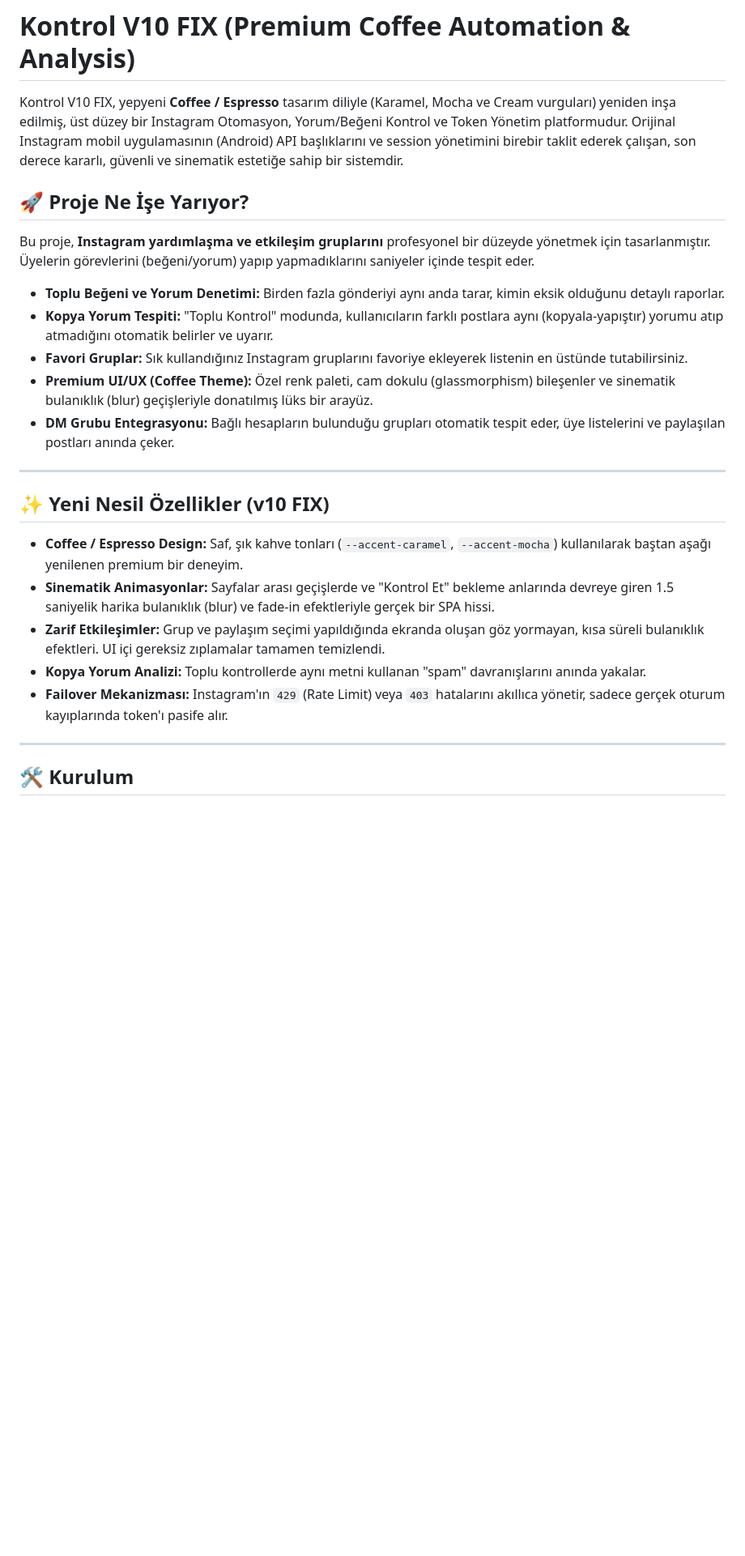
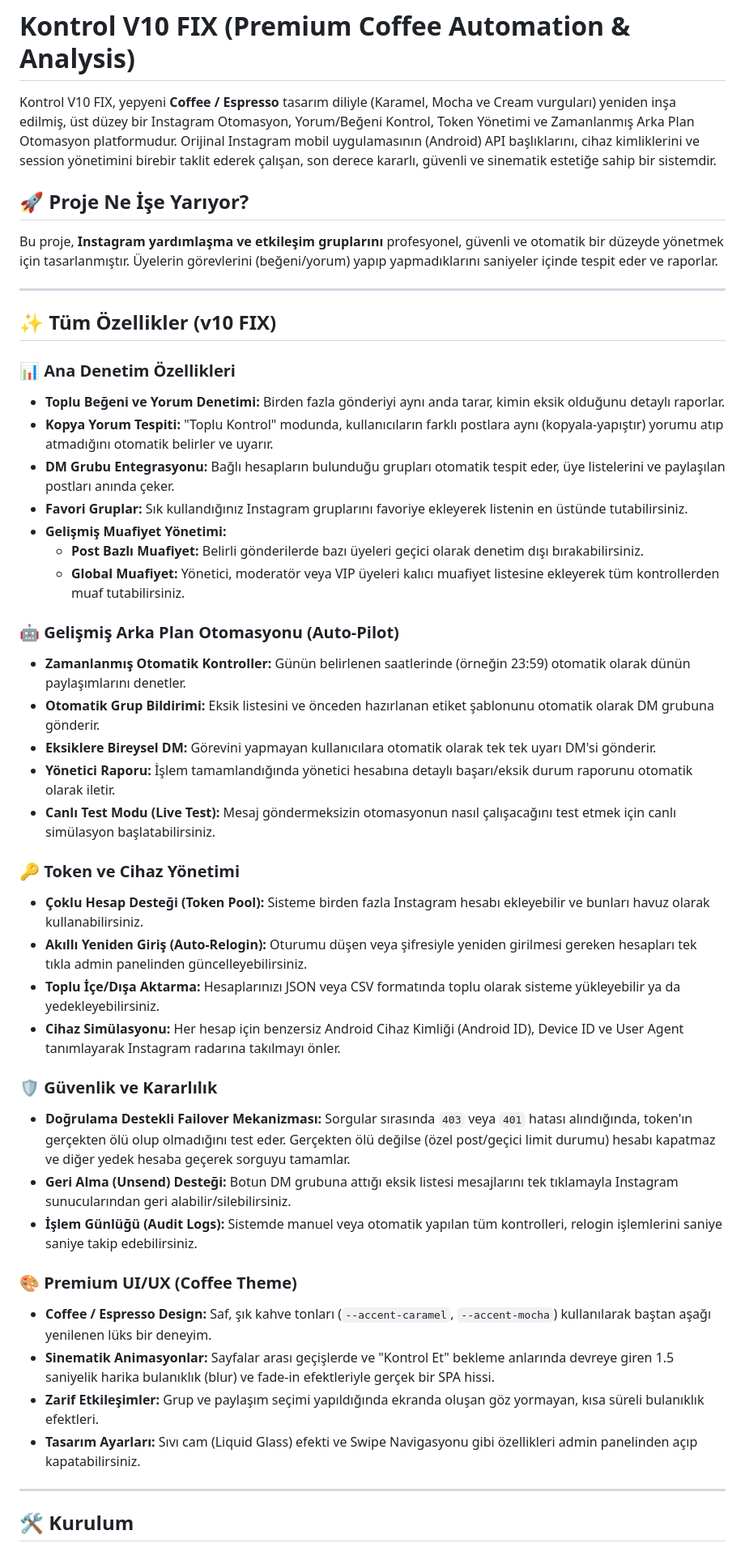
Before and after one commit to seghobs/kontrolv10-fix, a Markdown page: README.md, the part around one of its changes. Shown at 81% size. Rendered like a GitHub page; blank space fills up the shorter version.

Commit message:
Document all features in README.md

```diff
--- a/README.md
+++ b/README.md
@@ -1,24 +1,46 @@
 # Kontrol V10 FIX (Premium Coffee Automation & Analysis)
 
-Kontrol V10 FIX, yepyeni **Coffee / Espresso** tasarım diliyle (Karamel, Mocha ve Cream vurguları) yeniden inşa edilmiş, üst düzey bir Instagram Otomasyon, Yorum/Beğeni Kontrol ve Token Yönetim platformudur. Orijinal Instagram mobil uygulamasının (Android) API başlıklarını ve session yönetimini birebir taklit ederek çalışan, son derece kararlı, güvenli ve sinematik estetiğe sahip bir sistemdir.
+Kontrol V10 FIX, yepyeni **Coffee / Espresso** tasarım diliyle (Karamel, Mocha ve Cream vurguları) yeniden inşa edilmiş, üst düzey bir Instagram Otomasyon, Yorum/Beğeni Kontrol, Token Yönetimi ve Zamanlanmış Arka Plan Otomasyon platformudur. Orijinal Instagram mobil uygulamasının (Android) API başlıklarını, cihaz kimliklerini ve session yönetimini birebir taklit ederek çalışan, son derece kararlı, güvenli ve sinematik estetiğe sahip bir sistemdir.
 
 ## 🚀 Proje Ne İşe Yarıyor?
-Bu proje, **Instagram yardımlaşma ve etkileşim gruplarını** profesyonel bir düzeyde yönetmek için tasarlanmıştır. Üyelerin görevlerini (beğeni/yorum) yapıp yapmadıklarını saniyeler içinde tespit eder.
-
-*   **Toplu Beğeni ve Yorum Denetimi:** Birden fazla gönderiyi aynı anda tarar, kimin eksik olduğunu detaylı raporlar.
-*   **Kopya Yorum Tespiti:** "Toplu Kontrol" modunda, kullanıcıların farklı postlara aynı (kopyala-yapıştır) yorumu atıp atmadığını otomatik belirler ve uyarır.
-*   **Favori Gruplar:** Sık kullandığınız Instagram gruplarını favoriye ekleyerek listenin en üstünde tutabilirsiniz.
-*   **Premium UI/UX (Coffee Theme):** Özel renk paleti, cam dokulu (glassmorphism) bileşenler ve sinematik bulanıklık (blur) geçişleriyle donatılmış lüks bir arayüz.
-*   **DM Grubu Entegrasyonu:** Bağlı hesapların bulunduğu grupları otomatik tespit eder, üye listelerini ve paylaşılan postları anında çeker.
+Bu proje, **Instagram yardımlaşma ve etkileşim gruplarını** profesyonel, güvenli ve otomatik bir düzeyde yönetmek için tasarlanmıştır. Üyelerin görevlerini (beğeni/yorum) yapıp yapmadıklarını saniyeler içinde tespit eder ve raporlar.
 
 ---
 
-## ✨ Yeni Nesil Özellikler (v10 FIX)
--   **Coffee / Espresso Design:** Saf, şık kahve tonları (`--accent-caramel`, `--accent-mocha`) kullanılarak baştan aşağı yenilenen premium bir deneyim.
--   **Sinematik Animasyonlar:** Sayfalar arası geçişlerde ve "Kontrol Et" bekleme anlarında devreye giren 1.5 saniyelik harika bulanıklık (blur) ve fade-in efektleriyle gerçek bir SPA hissi.
--   **Zarif Etkileşimler:** Grup ve paylaşım seçimi yapıldığında ekranda oluşan göz yormayan, kısa süreli bulanıklık efektleri. UI içi gereksiz zıplamalar tamamen temizlendi.
--   **Kopya Yorum Analizi:** Toplu kontrollerde aynı metni kullanan "spam" davranışlarını anında yakalar.
--   **Failover Mekanizması:** Instagram'ın `429` (Rate Limit) veya `403` hatalarını akıllıca yönetir, sadece gerçek oturum kayıplarında token'ı pasife alır.
+## ✨ Tüm Özellikler (v10 FIX)
+
+### 📊 Ana Denetim Özellikleri
+*   **Toplu Beğeni ve Yorum Denetimi:** Birden fazla gönderiyi aynı anda tarar, kimin eksik olduğunu detaylı raporlar.
+*   **Kopya Yorum Tespiti:** "Toplu Kontrol" modunda, kullanıcıların farklı postlara aynı (kopyala-yapıştır) yorumu atıp atmadığını otomatik belirler ve uyarır.
+*   **DM Grubu Entegrasyonu:** Bağlı hesapların bulunduğu grupları otomatik tespit eder, üye listelerini ve paylaşılan postları anında çeker.
+*   **Favori Gruplar:** Sık kullandığınız Instagram gruplarını favoriye ekleyerek listenin en üstünde tutabilirsiniz.
+*   **Gelişmiş Muafiyet Yönetimi:**
+    *   **Post Bazlı Muafiyet:** Belirli gönderilerde bazı üyeleri geçici olarak denetim dışı bırakabilirsiniz.
+    *   **Global Muafiyet:** Yönetici, moderatör veya VIP üyeleri kalıcı muafiyet listesine ekleyerek tüm kontrollerden muaf tutabilirsiniz.
+
+### 🤖 Gelişmiş Arka Plan Otomasyonu (Auto-Pilot)
+*   **Zamanlanmış Otomatik Kontroller:** Günün belirlenen saatlerinde (örneğin 23:59) otomatik olarak dünün paylaşımlarını denetler.
+*   **Otomatik Grup Bildirimi:** Eksik listesini ve önceden hazırlanan etiket şablonunu otomatik olarak DM grubuna gönderir.
+*   **Eksiklere Bireysel DM:** Görevini yapmayan kullanıcılara otomatik olarak tek tek uyarı DM'si gönderir.
+*   **Yönetici Raporu:** İşlem tamamlandığında yönetici hesabına detaylı başarı/eksik durum raporunu otomatik olarak iletir.
+*   **Canlı Test Modu (Live Test):** Mesaj göndermeksizin otomasyonun nasıl çalışacağını test etmek için canlı simülasyon başlatabilirsiniz.
+
+### 🔑 Token ve Cihaz Yönetimi
+*   **Çoklu Hesap Desteği (Token Pool):** Sisteme birden fazla Instagram hesabı ekleyebilir ve bunları havuz olarak kullanabilirsiniz.
+*   **Akıllı Yeniden Giriş (Auto-Relogin):** Oturumu düşen veya şifresiyle yeniden girilmesi gereken hesapları tek tıkla admin panelinden güncelleyebilirsiniz.
+*   **Toplu İçe/Dışa Aktarma:** Hesaplarınızı JSON veya CSV formatında toplu olarak sisteme yükleyebilir ya da yedekleyebilirsiniz.
+*   **Cihaz Simülasyonu:** Her hesap için benzersiz Android Cihaz Kimliği (Android ID), Device ID ve User Agent tanımlayarak Instagram radarına takılmayı önler.
+
+### 🛡️ Güvenlik ve Kararlılık
+*   **Doğrulama Destekli Failover Mekanizması:** Sorgular sırasında `403` veya `401` hatası alındığında, token'ın gerçekten ölü olup olmadığını test eder. Gerçekten ölü değilse (özel post/geçici limit durumu) hesabı kapatmaz ve diğer yedek hesaba geçerek sorguyu tamamlar.
+*   **Geri Alma (Unsend) Desteği:** Botun DM grubuna attığı eksik listesi mesajlarını tek tıklamayla Instagram sunucularından geri alabilir/silebilirsiniz.
+*   **İşlem Günlüğü (Audit Logs):** Sistemde manuel veya otomatik yapılan tüm kontrolleri, relogin işlemlerini saniye saniye takip edebilirsiniz.
+
+### 🎨 Premium UI/UX (Coffee Theme)
+*   **Coffee / Espresso Design:** Saf, şık kahve tonları (`--accent-caramel`, `--accent-mocha`) kullanılarak baştan aşağı yenilenen lüks bir deneyim.
+*   **Sinematik Animasyonlar:** Sayfalar arası geçişlerde ve "Kontrol Et" bekleme anlarında devreye giren 1.5 saniyelik harika bulanıklık (blur) ve fade-in efektleriyle gerçek bir SPA hissi.
+*   **Zarif Etkileşimler:** Grup ve paylaşım seçimi yapıldığında ekranda oluşan göz yormayan, kısa süreli bulanıklık efektleri.
+*   **Tasarım Ayarları:** Sıvı cam (Liquid Glass) efekti ve Swipe Navigasyonu gibi özellikleri admin panelinden açıp kapatabilirsiniz.
 
 ---
 
```
Also changed, not shown: other parts of README.md (+6 -5 lines).
